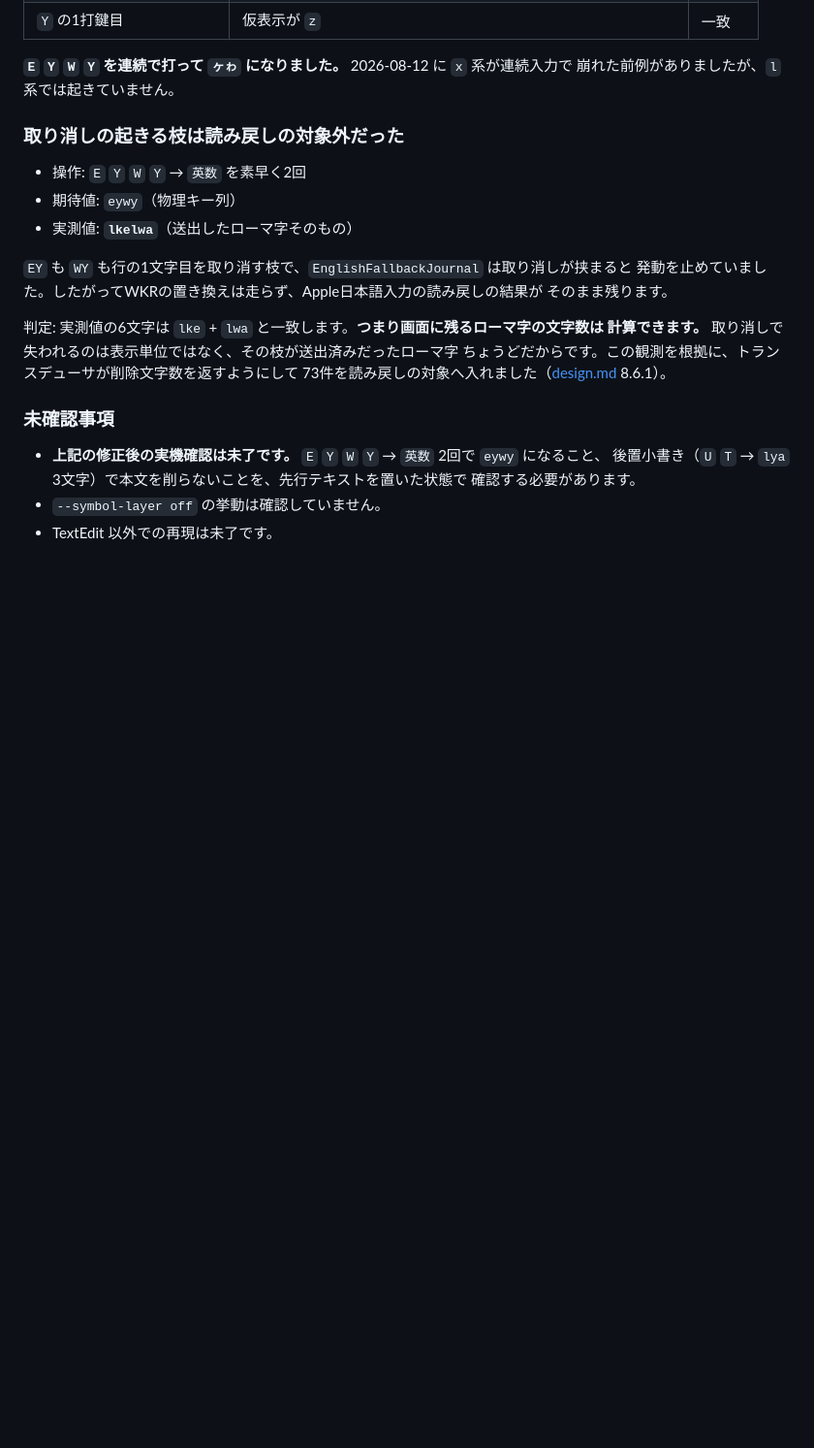
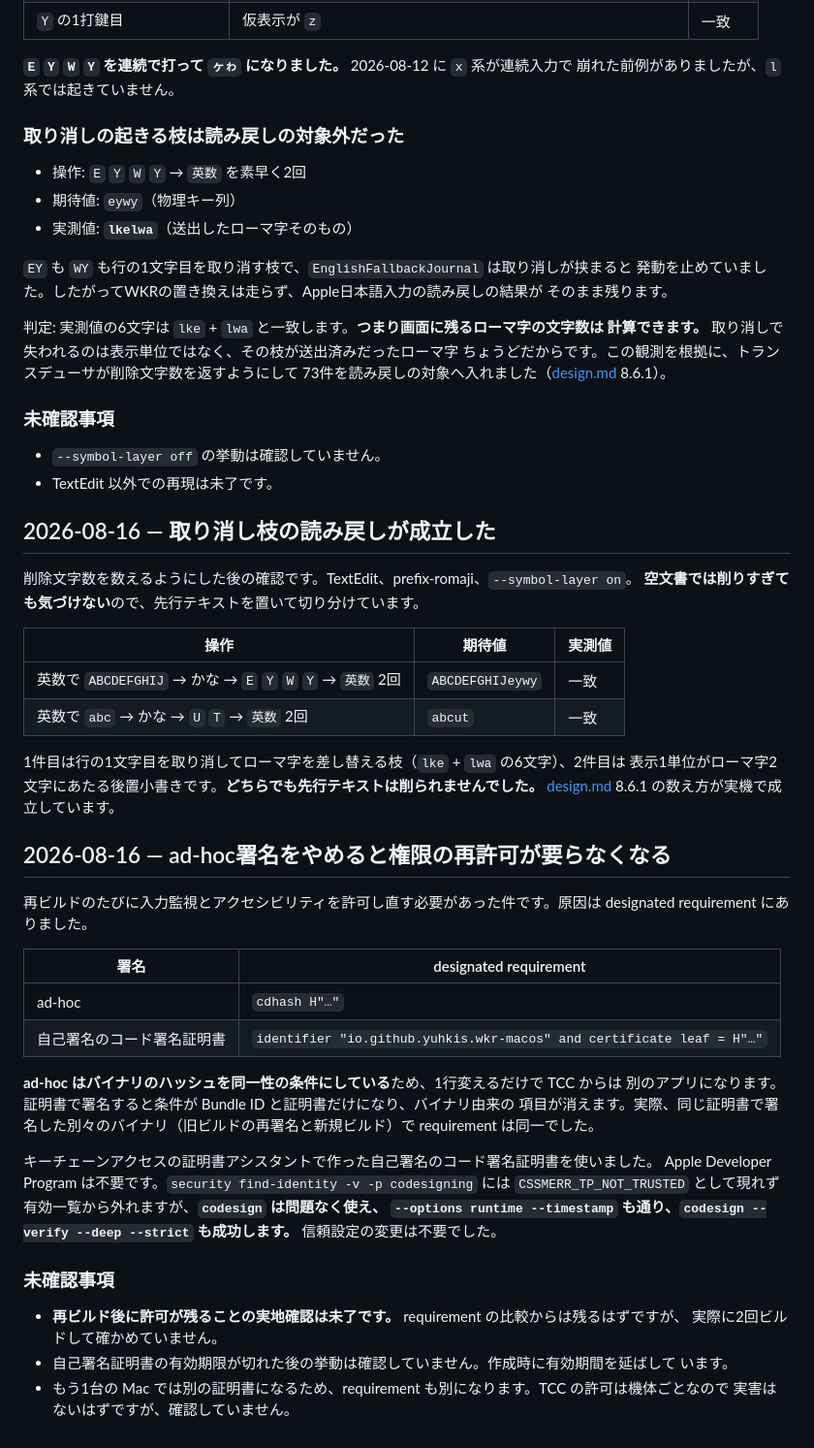
Before and after one commit to yuhkis/wkr-macos, a Markdown page: docs/verification.md, the part around the change. Shown at 97% size. GitHub-like rendering; blank space fills up the shorter version.

```diff
--- a/docs/verification.md
+++ b/docs/verification.md
@@ -426,8 +426,49 @@ Unicode 直接注入を減らせないか調べました。wkr-macos を停止
 
 ### 未確認事項
 
-- **上記の修正後の実機確認は未了です。** `E` `Y` `W` `Y` → `英数` 2回で `eywy` になること、
-  後置小書き（`U` `T` → `lya` 3文字）で本文を削らないことを、先行テキストを置いた状態で
-  確認する必要があります。
 - `--symbol-layer off` の挙動は確認していません。
 - TextEdit 以外での再現は未了です。
+
+## 2026-08-16 — 取り消し枝の読み戻しが成立した
+
+削除文字数を数えるようにした後の確認です。TextEdit、prefix-romaji、`--symbol-layer on`。
+**空文書では削りすぎても気づけない**ので、先行テキストを置いて切り分けています。
+
+| 操作 | 期待値 | 実測値 |
+| --- | --- | --- |
+| 英数で `ABCDEFGHIJ` → かな → `E` `Y` `W` `Y` → `英数` 2回 | `ABCDEFGHIJeywy` | 一致 |
+| 英数で `abc` → かな → `U` `T` → `英数` 2回 | `abcut` | 一致 |
+
+1件目は行の1文字目を取り消してローマ字を差し替える枝（`lke` + `lwa` の6文字）、2件目は
+表示1単位がローマ字2文字にあたる後置小書きです。**どちらでも先行テキストは削られませんでした。**
+[design.md](./design.md) 8.6.1 の数え方が実機で成立しています。
+
+## 2026-08-16 — ad-hoc署名をやめると権限の再許可が要らなくなる
+
+再ビルドのたびに入力監視とアクセシビリティを許可し直す必要があった件です。原因は
+designated requirement にありました。
+
+| 署名 | designated requirement |
+| --- | --- |
+| ad-hoc | `cdhash H"…"` |
+| 自己署名のコード署名証明書 | `identifier "io.github.yuhkis.wkr-macos" and certificate leaf = H"…"` |
+
+**ad-hoc はバイナリのハッシュを同一性の条件にしている**ため、1行変えるだけで TCC からは
+別のアプリになります。証明書で署名すると条件が Bundle ID と証明書だけになり、バイナリ由来の
+項目が消えます。実際、同じ証明書で署名した別々のバイナリ（旧ビルドの再署名と新規ビルド）で
+requirement は同一でした。
+
+キーチェーンアクセスの証明書アシスタントで作った自己署名のコード署名証明書を使いました。
+Apple Developer Program は不要です。`security find-identity -v -p codesigning` には
+`CSSMERR_TP_NOT_TRUSTED` として現れず有効一覧から外れますが、**`codesign` は問題なく使え、
+`--options runtime --timestamp` も通り、`codesign --verify --deep --strict` も成功します。**
+信頼設定の変更は不要でした。
+
+### 未確認事項
+
+- **再ビルド後に許可が残ることの実地確認は未了です。** requirement の比較からは残るはずですが、
+  実際に2回ビルドして確かめていません。
+- 自己署名証明書の有効期限が切れた後の挙動は確認していません。作成時に有効期間を延ばして
+  います。
+- もう1台の Mac では別の証明書になるため、requirement も別になります。TCC の許可は機体ごとなので
+  実害はないはずですが、確認していません。
```
Also changed, not shown: docs/install.md (+37 -1 lines).
